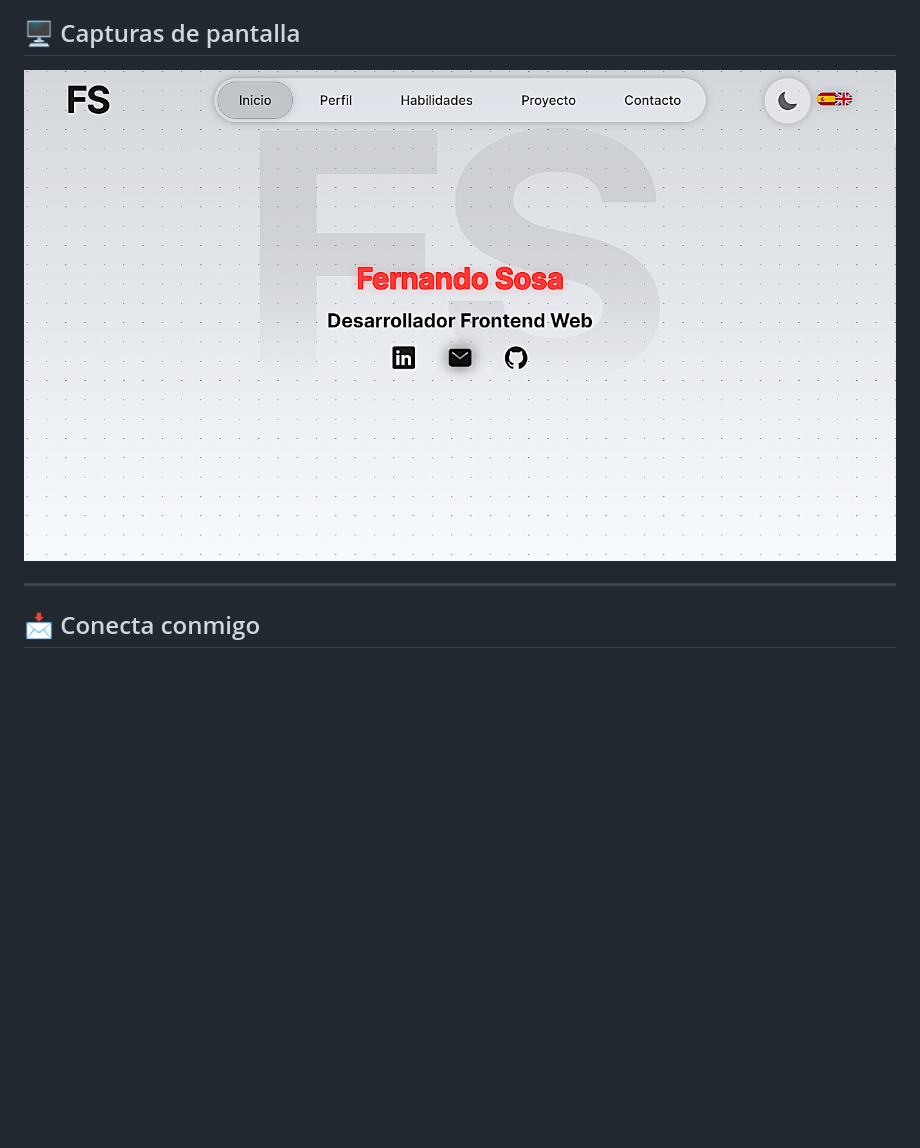
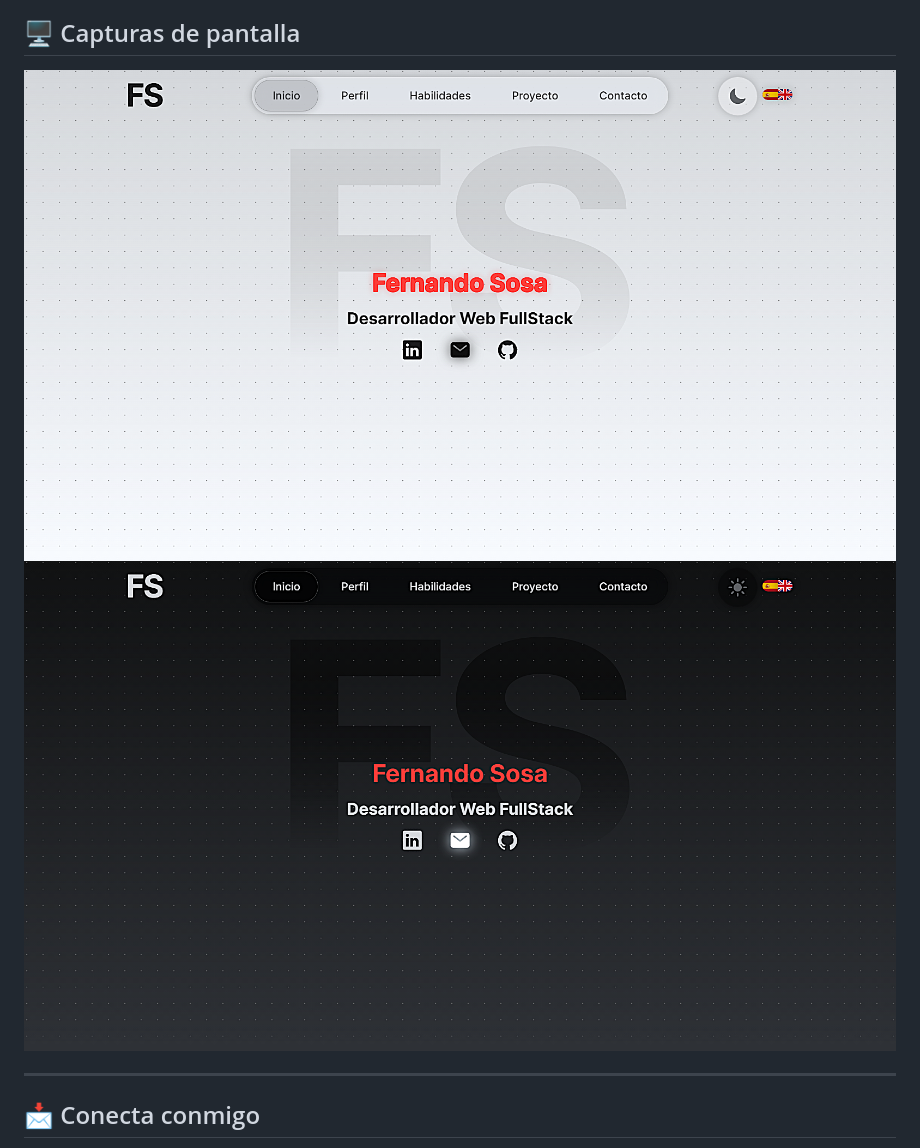
Before and after one commit to fergsosa/Porfolio-Web, a Markdown page: README.md, the part around the change. GitHub-like rendering; pictures changed too: screenshot-dark.png (added), screenshot-light.png (added); blank space fills up the shorter version.

Commit message:
Feat: se actualizo screenshot

```diff
--- a/README.md
+++ b/README.md
@@ -68,7 +68,8 @@ Este portafolio fue construido utilizando las siguientes tecnologías fundamenta
 
 ## 🖥️ Capturas de pantalla
 
-![Capturas de pantalla](./screenshot.png)
+![Capturas de pantalla light](./screenshot-light.png)
+![Capturas de pantalla dark](./screenshot-dark.png)
 
 ---
 
```
